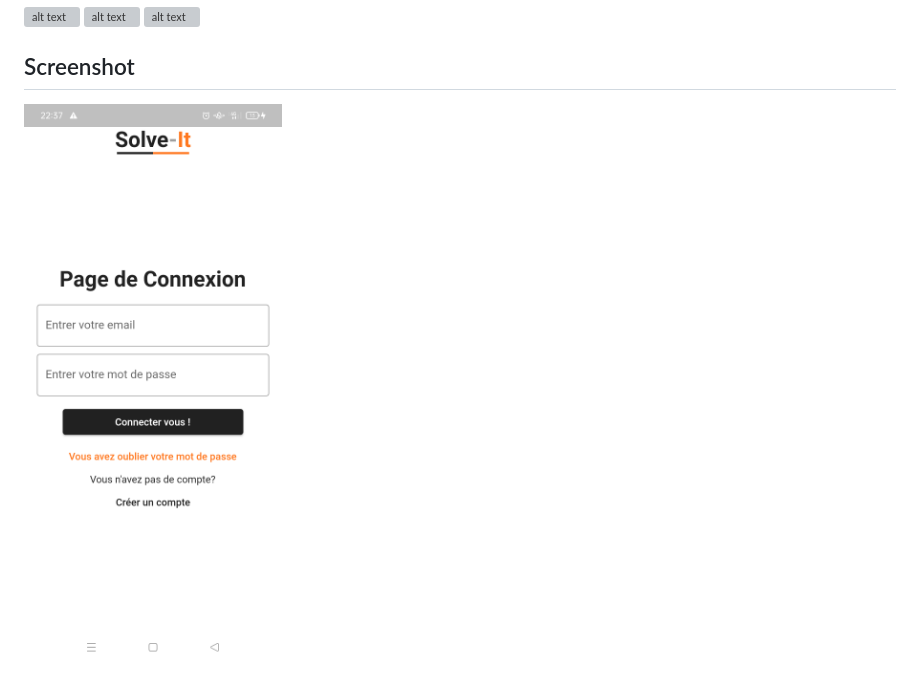
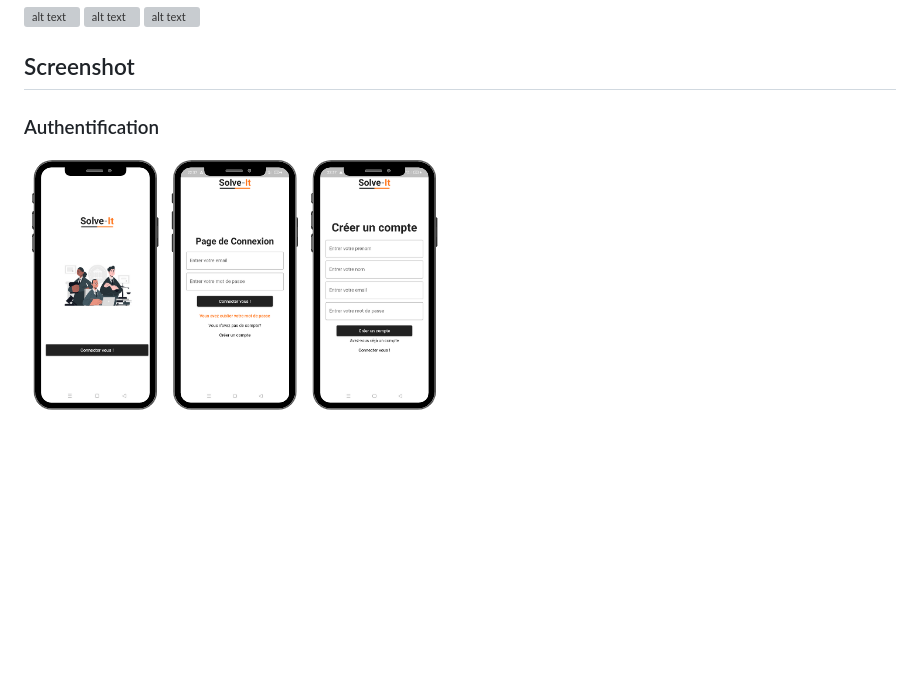
Before and after one commit to salmaoussahi/solve__it__project_-flutter_firebase_bloc-, a Markdown page: README.md, the part around the change. GitHub-like rendering; pictures changed too: screen1.png (added); blank space fills up the shorter version; grey boxes are pictures that could not be loaded.

```diff
--- a/README.md
+++ b/README.md
@@ -17,5 +17,5 @@ Installer [Flutter Sdk](https://docs.flutter.dev/get-started/install)
 ![alt text](https://img.icons8.com/color/2x/firebase.png)
 
 ## Screenshot
-
-![alt text](flutter_02.png)
+### Authentification
+![alt text](screen1.png)
```
